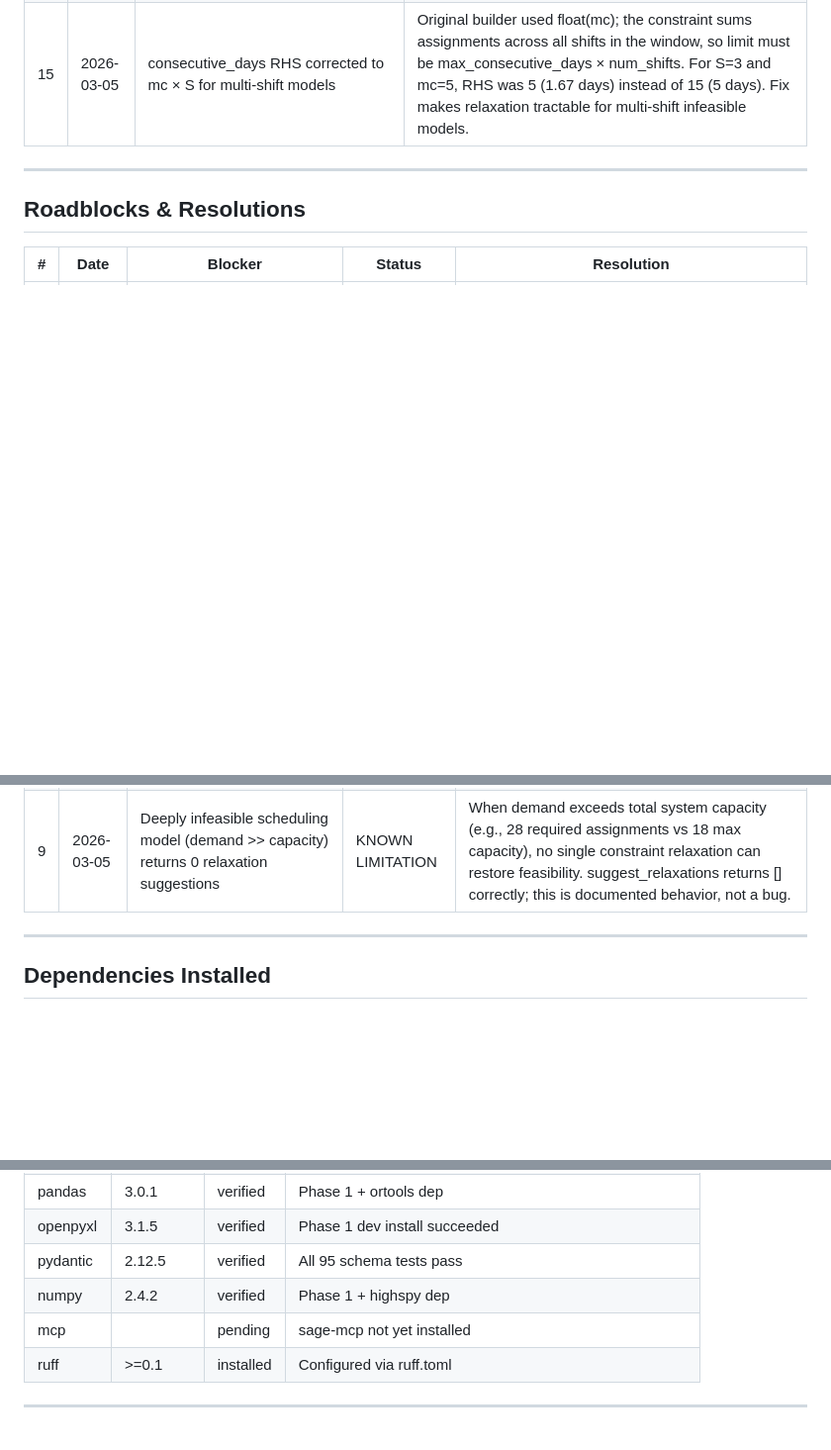
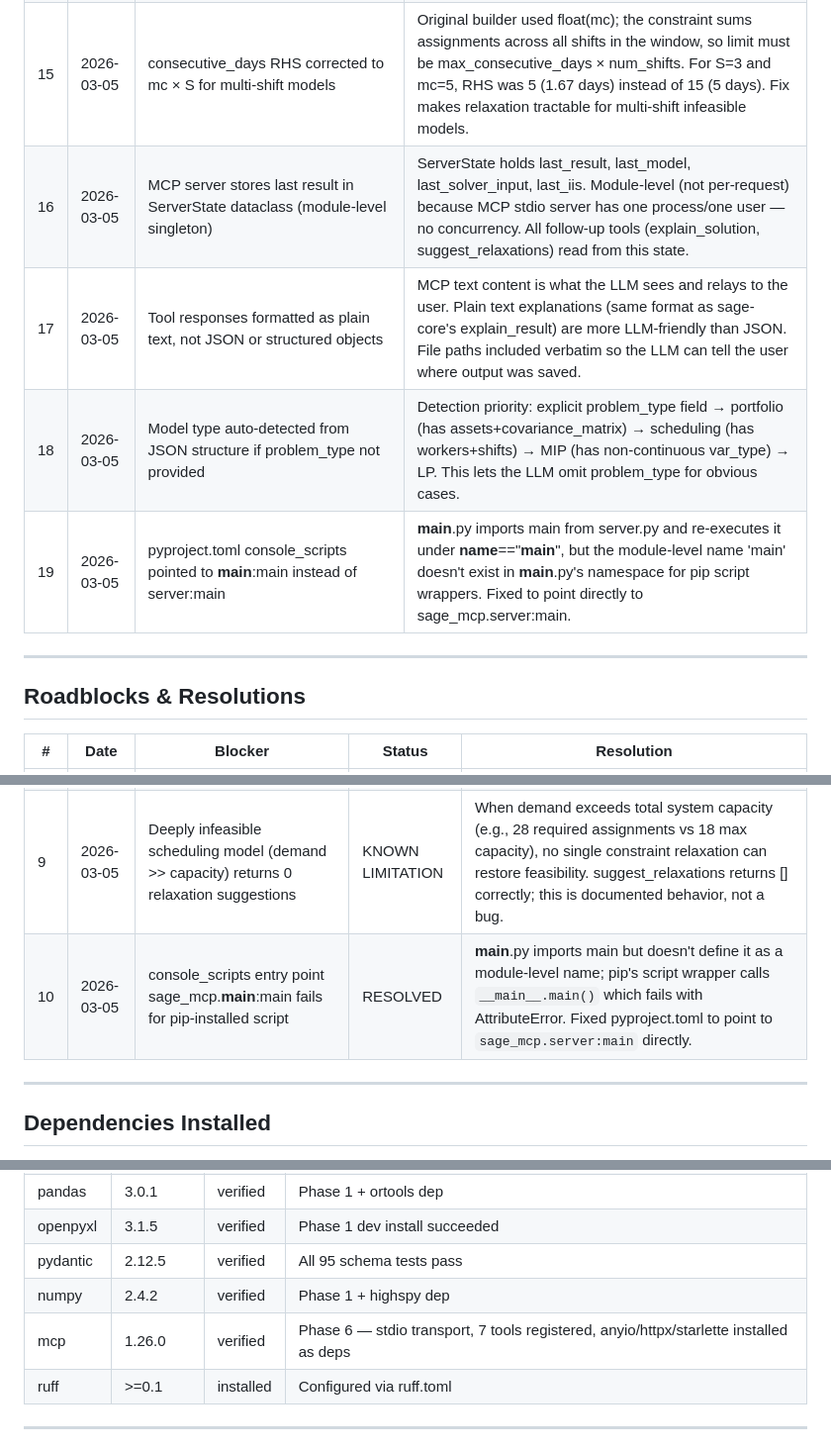
Before and after one commit to pragnakar/Project_Sage, a Markdown page: BUILD_LOG.md, 3 parts joined by grey strips. Shown at 99% size. Rendered like a GitHub page; blank space fills up the shorter version.

```diff
--- a/BUILD_LOG.md
+++ b/BUILD_LOG.md
@@ -165,6 +166,10 @@ Record any decision made during implementation that deviates from or clarifies t
 | 13 | 2026-03-05 | explain_result domain dispatch uses isinstance priority order | PortfolioModel and SchedulingModel are checked before MIPModel/LPModel so domain-specific formatting (%, asset names, shift assignments) applies correctly. Falls through to LP/MIP generic formatting if neither matches. |
 | 14 | 2026-03-05 | Binary search: exponential probe then 25-iteration bisection | Probe multiplies max(|rhs|, 1.0) by factors [0.1, 0.5, 1.0, 2.0, 5.0, 10.0, 50.0, 100.0, 1000.0] to bound the feasible region, then bisection finds minimum relaxation. Returns None if probe fails (model too infeasible for single-constraint fix — this is a known limitation, not a bug). |
 | 15 | 2026-03-05 | consecutive_days RHS corrected to mc × S for multi-shift models | Original builder used float(mc); the constraint sums assignments across all shifts in the window, so limit must be max_consecutive_days × num_shifts. For S=3 and mc=5, RHS was 5 (1.67 days) instead of 15 (5 days). Fix makes relaxation tractable for multi-shift infeasible models. |
+| 16 | 2026-03-05 | MCP server stores last result in ServerState dataclass (module-level singleton) | ServerState holds last_result, last_model, last_solver_input, last_iis. Module-level (not per-request) because MCP stdio server has one process/one user — no concurrency. All follow-up tools (explain_solution, suggest_relaxations) read from this state. |
+| 17 | 2026-03-05 | Tool responses formatted as plain text, not JSON or structured objects | MCP text content is what the LLM sees and relays to the user. Plain text explanations (same format as sage-core's explain_result) are more LLM-friendly than JSON. File paths included verbatim so the LLM can tell the user where output was saved. |
+| 18 | 2026-03-05 | Model type auto-detected from JSON structure if problem_type not provided | Detection priority: explicit problem_type field → portfolio (has assets+covariance_matrix) → scheduling (has workers+shifts) → MIP (has non-continuous var_type) → LP. This lets the LLM omit problem_type for obvious cases. |
+| 19 | 2026-03-05 | pyproject.toml console_scripts pointed to __main__:main instead of server:main | __main__.py imports main from server.py and re-executes it under __name__=="__main__", but the module-level name 'main' doesn't exist in __main__.py's namespace for pip script wrappers. Fixed to point directly to sage_mcp.server:main. |
 
 ---
 
@@ -181,6 +186,7 @@ Record any decision made during implementation that deviates from or clarifies t
 | 7 | 2026-03-05 | `_strip_blank` drops all columns from header-only (empty data) DataFrame | RESOLVED | `dropna(axis=1, how="all")` on a DataFrame with zero rows drops all columns since every column is trivially all-null. Added explicit `if len(df) == 0` early-exit in `_parse_portfolio` before calling `_normalise_cols`. |
 | 8 | 2026-03-05 | consecutive_days RHS wrong for multi-shift models — relaxation probe fails | RESOLVED | builder.py line 566: `float(mc)` → `float(mc * S)`. The rolling window constraint sums assignments across all S shifts, so RHS must be mc×S. Buggy RHS=mc made models far more infeasible than intended and blocked probe from ever finding feasibility for single-constraint relaxation. |
 | 9 | 2026-03-05 | Deeply infeasible scheduling model (demand >> capacity) returns 0 relaxation suggestions | KNOWN LIMITATION | When demand exceeds total system capacity (e.g., 28 required assignments vs 18 max capacity), no single constraint relaxation can restore feasibility. suggest_relaxations returns [] correctly; this is documented behavior, not a bug. |
+| 10 | 2026-03-05 | console_scripts entry point sage_mcp.__main__:main fails for pip-installed script | RESOLVED | __main__.py imports main but doesn't define it as a module-level name; pip's script wrapper calls `__main__.main()` which fails with AttributeError. Fixed pyproject.toml to point to `sage_mcp.server:main` directly. |
 
 ---
 
@@ -196,7 +202,7 @@ Track what was installed and any issues encountered.
 | openpyxl| 3.1.5   | verified | Phase 1 dev install succeeded |
 | pydantic| 2.12.5  | verified | All 95 schema tests pass |
 | numpy   | 2.4.2   | verified | Phase 1 + highspy dep |
-| mcp     |         | pending | sage-mcp not yet installed |
+| mcp     | 1.26.0  | verified | Phase 6 — stdio transport, 7 tools registered, anyio/httpx/starlette installed as deps |
 | ruff    | >=0.1   | installed | Configured via ruff.toml |
 
 ---
```
Also changed, not shown: other parts of BUILD_LOG.md (+26 -24 lines).
